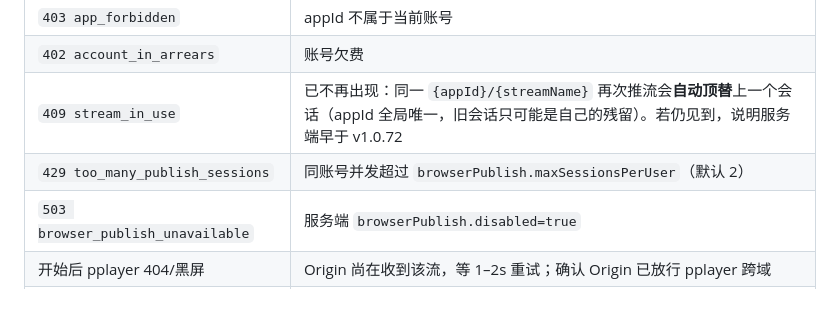
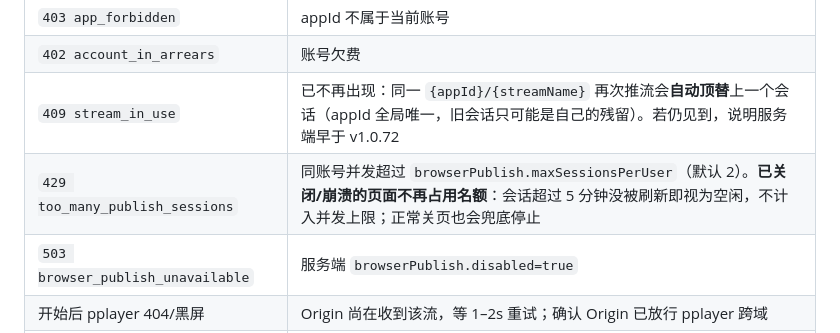
Before and after one commit to ppcdn-org/pplayer, a Markdown page: publish.md, the part around the change. GitHub-like rendering; blank space fills up the shorter version.

Commit message:
docs: note the browserPublish idle-session fix (closed pages free their slot)

```diff
--- a/publish.md
+++ b/publish.md
@@ -53,7 +53,7 @@
 | `403 app_forbidden` | appId 不属于当前账号 |
 | `402 account_in_arrears` | 账号欠费 |
 | `409 stream_in_use` | 已不再出现：同一 `{appId}/{streamName}` 再次推流会**自动顶替**上一个会话（appId 全局唯一，旧会话只可能是自己的残留）。若仍见到，说明服务端早于 v1.0.72 |
-| `429 too_many_publish_sessions` | 同账号并发超过 `browserPublish.maxSessionsPerUser`（默认 2） |
+| `429 too_many_publish_sessions` | 同账号并发超过 `browserPublish.maxSessionsPerUser`（默认 2）。**已关闭/崩溃的页面不再占用名额**：会话超过 5 分钟没被刷新即视为空闲，不计入并发上限；正常关页也会兜底停止 |
 | `503 browser_publish_unavailable` | 服务端 `browserPublish.disabled=true` |
 | 开始后 pplayer 404/黑屏 | Origin 尚在收到该流，等 1–2s 重试；确认 Origin 已放行 pplayer 跨域 |
 | P2P 不生效 | 需 H264 + 双方 NAT 可穿透 + 有 publisher 空闲槽；对称 NAT/CGNAT 会回退 Edge |
```
